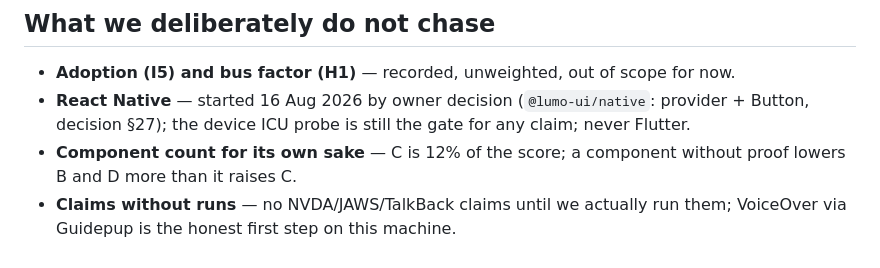
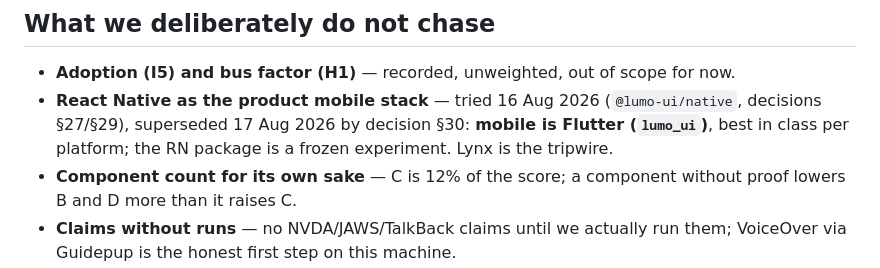
Before and after one commit to Telarsa/lumo-ui, a Markdown page: docs/goals.md, the part around the change. Drawn GitHub-style.

```diff
--- a/docs/goals.md
+++ b/docs/goals.md
@@ -54,7 +54,7 @@ Tier 3 total ≈ **+0.35**.
 ## What we deliberately do not chase
 
 - **Adoption (I5) and bus factor (H1)** — recorded, unweighted, out of scope for now.
-- **React Native** — started 16 Aug 2026 by owner decision (`@lumo-ui/native`: provider + Button, decision §27); the device ICU probe is still the gate for any claim; never Flutter.
+- **React Native as the product mobile stack** — tried 16 Aug 2026 (`@lumo-ui/native`, decisions §27/§29), superseded 17 Aug 2026 by decision §30: **mobile is Flutter (`lumo_ui`)**, best in class per platform; the RN package is a frozen experiment. Lynx is the tripwire.
 - **Component count for its own sake** — C is 12% of the score; a component without proof lowers B and D more than it raises C.
 - **Claims without runs** — no NVDA/JAWS/TalkBack claims until we actually run them; VoiceOver via Guidepup is the honest first step on this machine.
 
```
Also changed, not shown: docs/decisions/log.md (+45 -0 lines).
